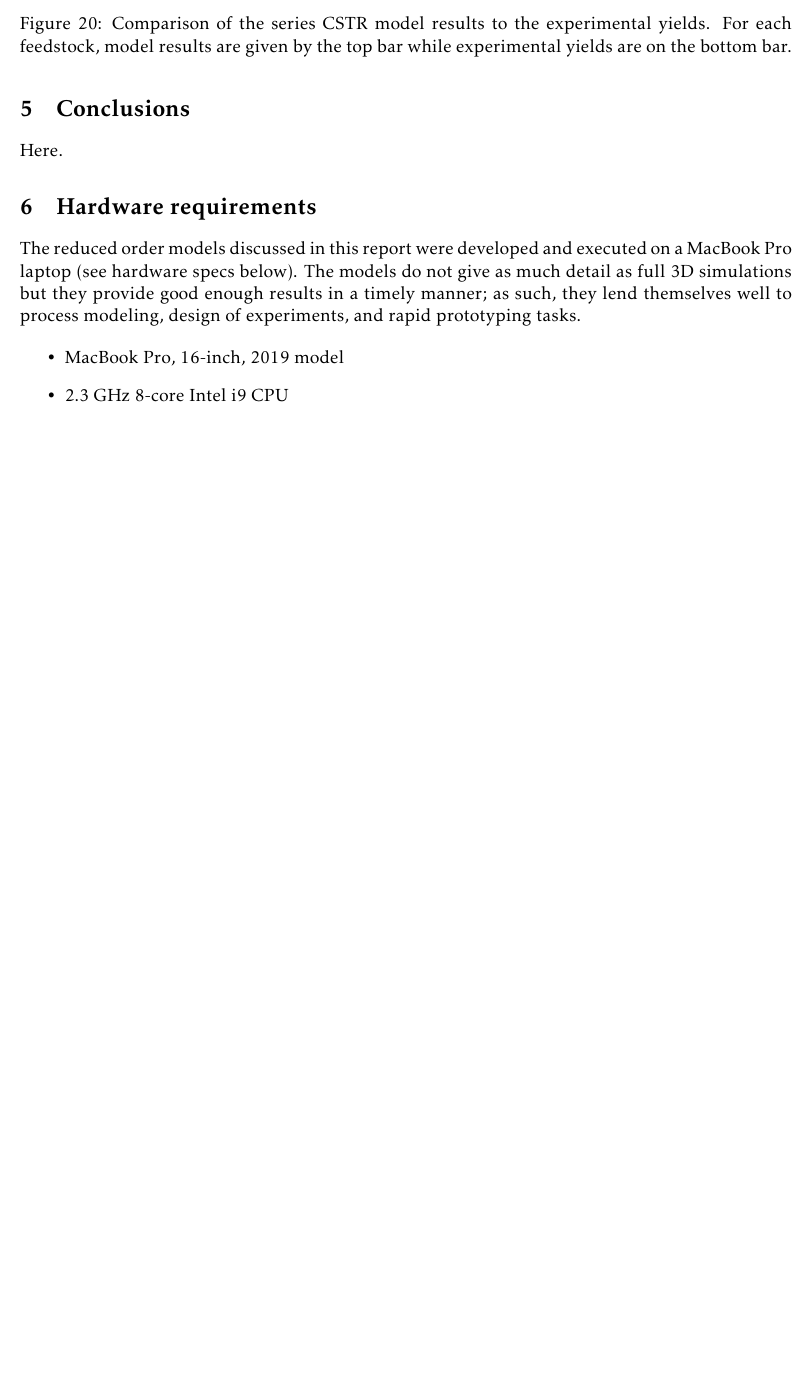
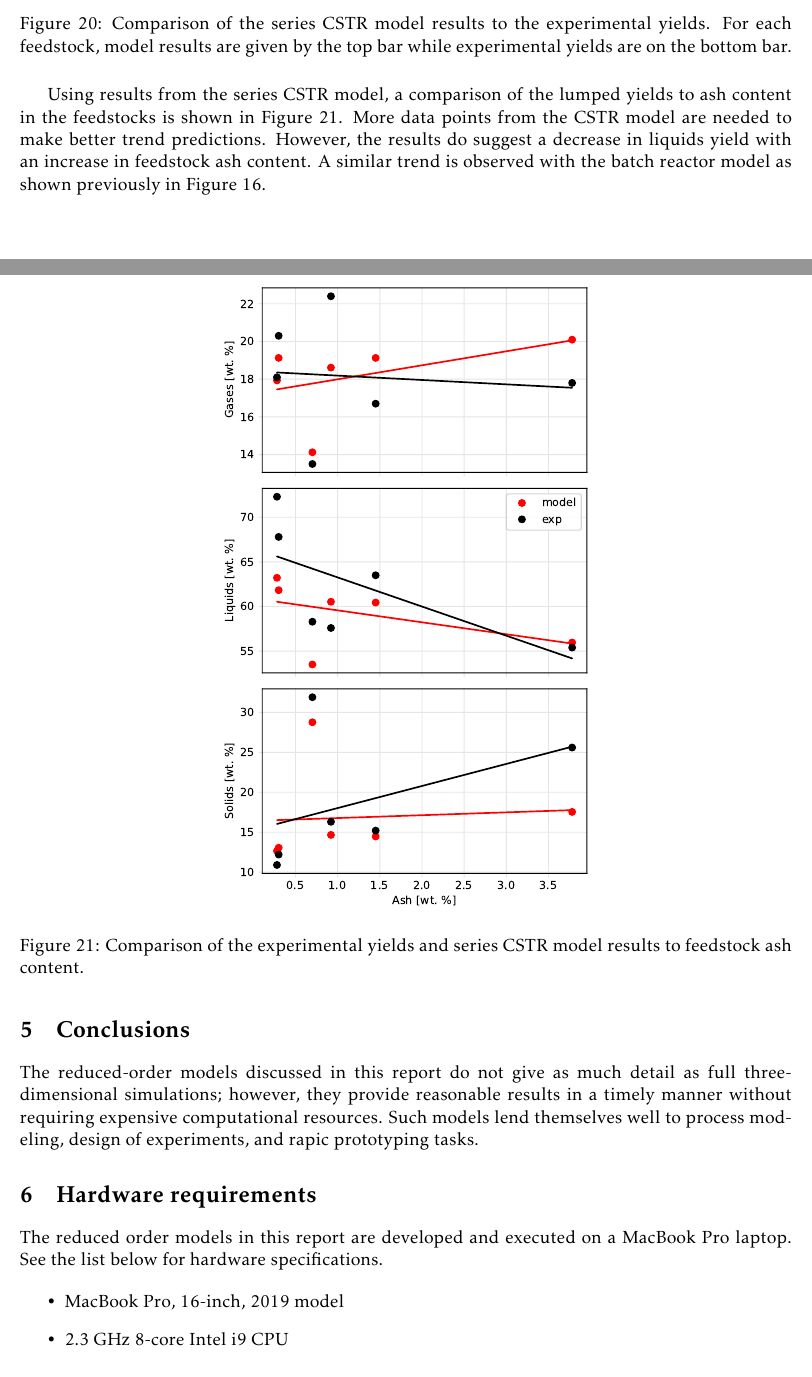
Before and after one commit to wigging/batch-cstr-pyrolysis, a LaTeX document (tex/main.tex, which reads tex/sections/conclusions.tex, tex/sections/results.tex): part of page 38 of 40 before the commit and two parts of pages 37 and 38 of 40 after it, the two joined at a grey line, cut so that both start at the same text, the shorter picture padded with empty space. Compiled offline with pdfLaTeX.

Commit message:
Update CSTR results and hardware specs

```diff
--- a/tex/sections/conclusions.tex
+++ b/tex/sections/conclusions.tex
@@ -2,11 +2,11 @@
 
 \section{Conclusions}
 
-Here.
+The reduced-order models discussed in this report do not give as much detail as full three-dimensional simulations; however, they provide reasonable results in a timely manner without requiring expensive computational resources. Such models lend themselves well to process modeling, design of experiments, and rapic prototyping tasks.
 
 \section{Hardware requirements}
 
-The reduced order models discussed in this report were developed and executed on a MacBook Pro laptop (see hardware specs below). The models do not give as much detail as full 3D simulations but they provide good enough results in a timely manner; as such, they lend themselves well to process modeling, design of experiments, and rapid prototyping tasks.
+The reduced order models in this report are developed and executed on a MacBook Pro laptop. See the list below for hardware specifications.
 
 \begin{itemize}
     \item MacBook Pro, 16-inch, 2019 model
--- a/tex/sections/results.tex
+++ b/tex/sections/results.tex
@@ -567,7 +569,16 @@ The series CSTR model uses the average residence time $\tau_{avg}$ of each feeds
 
 \begin{figure}[H]
     \centering
-    \includegraphics[width=\textwidth]{figures/cstr-exp.pdf}
+    \includegraphics[width=\textwidth]{figures/cstr-exp1.pdf}
     \caption{Comparison of the series CSTR model results to the experimental yields. For each feedstock, model results are given by the top bar while experimental yields are on the bottom bar.}
-    \label{fig:cstr-exp}
+    \label{fig:cstr-exp1}
 \end{figure}
+
+Using results from the series CSTR model, a comparison of the lumped yields to ash content in the feedstocks is shown in Figure \ref{fig:cstr-exp2}. More data points from the CSTR model are needed to make better trend predictions. However, the results do suggest a decrease in liquids yield with an increase in feedstock ash content. A similar trend is observed with the batch reactor model as shown previously in Figure \ref{fig:batch-exp2}.
+
+\begin{figure}[H]
+    \centering
+    \includegraphics[width=0.5\textwidth]{figures/cstr-exp2.pdf}
+    \caption{Comparison of the experimental yields and series CSTR model results to feedstock ash content.}
+    \label{fig:cstr-exp2}
+\end{figure}
```
Also changed, not shown: tex/figures/cstr-exp1.pdf (renamed from tex/figures/cstr-exp.pdf), tex/figures/cstr-exp2.pdf (added), tex/main.pdf, tex/sections/results.tex (6 more changed lines).
